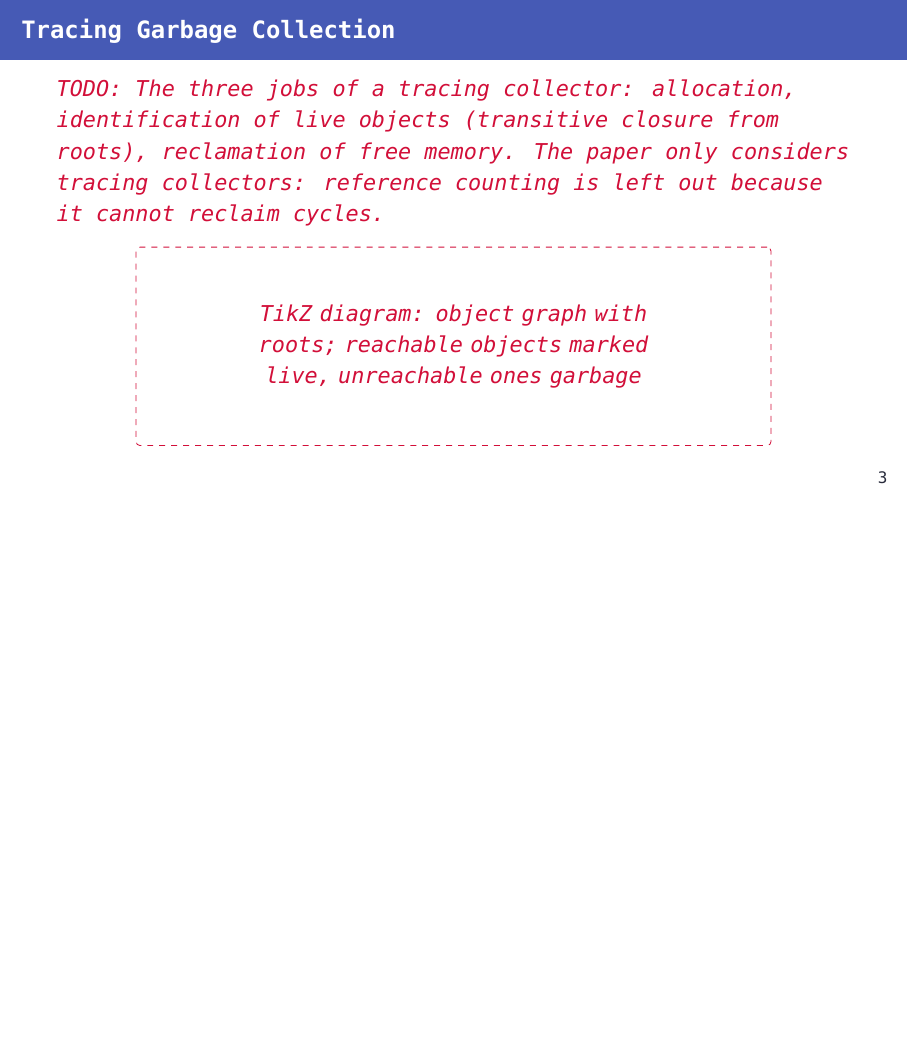
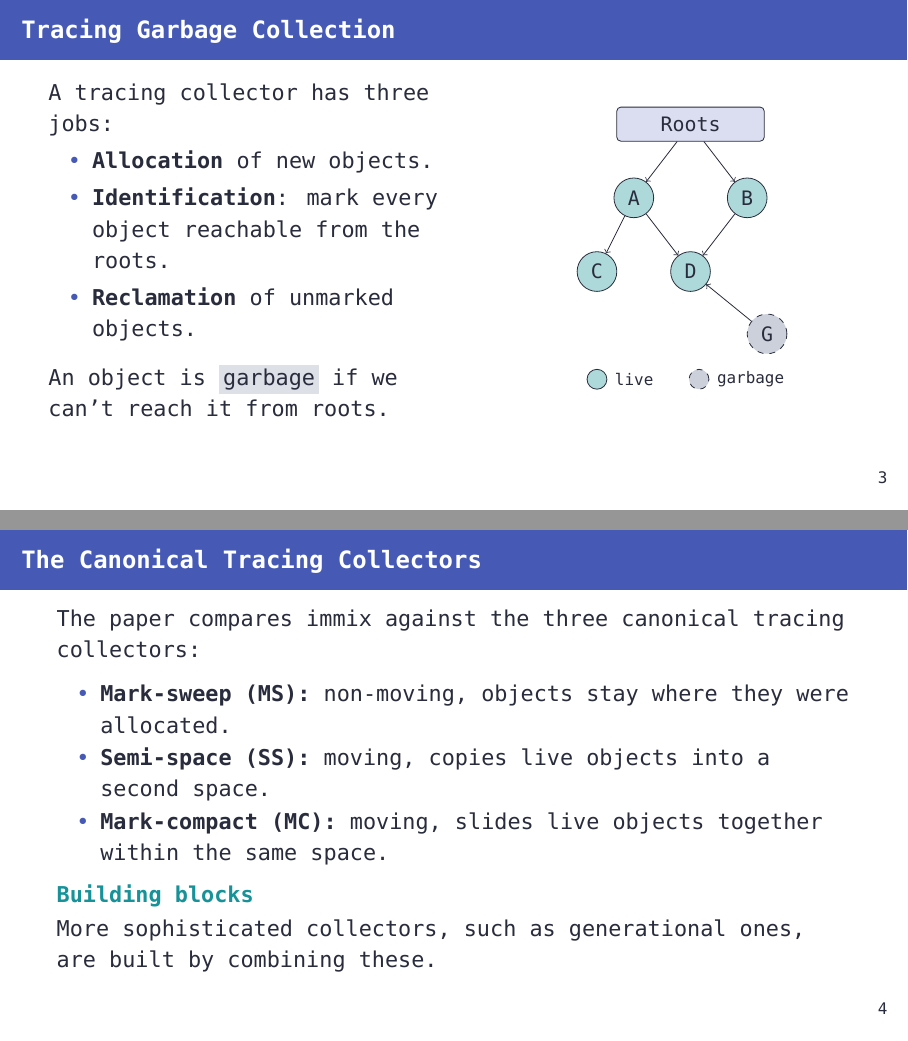
Before and after one commit to szbmrk/system-software-2026, LaTeX slides (presentation/latex/main.tex): page 5 of 45 before the commit and pages 5 and 6 of 47 after it, the two joined at a grey line, the shorter picture padded with empty space. Compiled offline with XeLaTeX; a missing font is replaced by an installed copy or a similar font.

Commit message:
docs: add canonical collectors slides

```diff
--- a/presentation/latex/main.tex
+++ b/presentation/latex/main.tex
@@ -130,6 +130,62 @@ Space Efficiency, Fast Collection, and Mutator Performance}
 \end{frame}
 
 \begin{frame}{Tracing Garbage Collection}
-	\placeholder{The three jobs of a tracing collector: allocation, identification of live objects (transitive closure from roots), reclamation of free memory. The paper only considers tracing collectors: reference counting is left out because it cannot reclaim cycles.}
+	\begin{columns}[c]
+		\begin{column}{0.52\textwidth}
+			A tracing collector has three jobs:
 
-	\diagramplaceholder{object graph with roots; reachable objects marked live, unreachable ones garbage}
+			\begin{itemize}
+				\item \textbf{Allocation} of new objects.
+				\item \textbf{Identification}: mark every object reachable from the roots.
+				\item \textbf{Reclamation} of unmarked objects.
+			\end{itemize}
+
+			\medskip
+			An object is \texttt{garbage} if we can't reach it from roots.
+		\end{column}
+
+		\begin{column}{0.44\textwidth}
+			\centering
+			\begin{tikzpicture}[
+					font=\small,
+					obj/.style={circle, draw=themeText, minimum size=0.7cm, inner sep=0pt},
+					live/.style={obj, fill=themeExample!35},
+					dead/.style={obj, fill=themeTrack, dashed},
+					ref/.style={->, draw=themeText}
+				]
+				\node[draw=themeText, rounded corners=2pt, fill=themeAccent!20, minimum width=2.6cm, minimum height=0.6cm] (roots) at (1.25, 0) {Roots};
+
+				\node[live] (a) at (0.25, -1.3) {A};
+				\node[live] (b) at (2.25, -1.3) {B};
+				\node[live] (c) at (-0.4, -2.6) {C};
+				\node[live] (d) at (1.25, -2.6) {D};
+				\node[dead] (g) at (2.6, -3.7) {G};
+
+				\draw[ref] (roots) -- (a);
+				\draw[ref] (roots) -- (b);
+				\draw[ref] (a) -- (c);
+				\draw[ref] (a) -- (d);
+				\draw[ref] (b) -- (d);
+				\draw[ref] (g) -- (d);
+
+				\node[live, minimum size=0.35cm, label={[font=\scriptsize]right:live}] at (-0.4, -4.5) {};
+				\node[dead, minimum size=0.35cm, label={[font=\scriptsize]right:garbage}] at (1.4, -4.5) {};
+			\end{tikzpicture}
+		\end{column}
+	\end{columns}
+\end{frame}
+
+\begin{frame}{The Canonical Tracing Collectors}
+	The paper compares immix against the three canonical tracing collectors:
+
+	\begin{itemize}
+		\item \textbf{Mark-sweep (MS):} non-moving, objects stay where they were allocated.
+		\item \textbf{Semi-space (SS):} moving, copies live objects into a second space.
+		\item \textbf{Mark-compact (MC):} moving, slides live objects together within the same space.
+	\end{itemize}
+
+	\begin{exampleblock}{Building blocks}
+		\vspace{0.1em}
+		More sophisticated collectors, such as generational ones, are built by combining these.
+	\end{exampleblock}
+\end{frame}
```
Also changed, not shown: presentation/latex/main.pdf, presentation/latex/main.tex (23 more changed lines).
